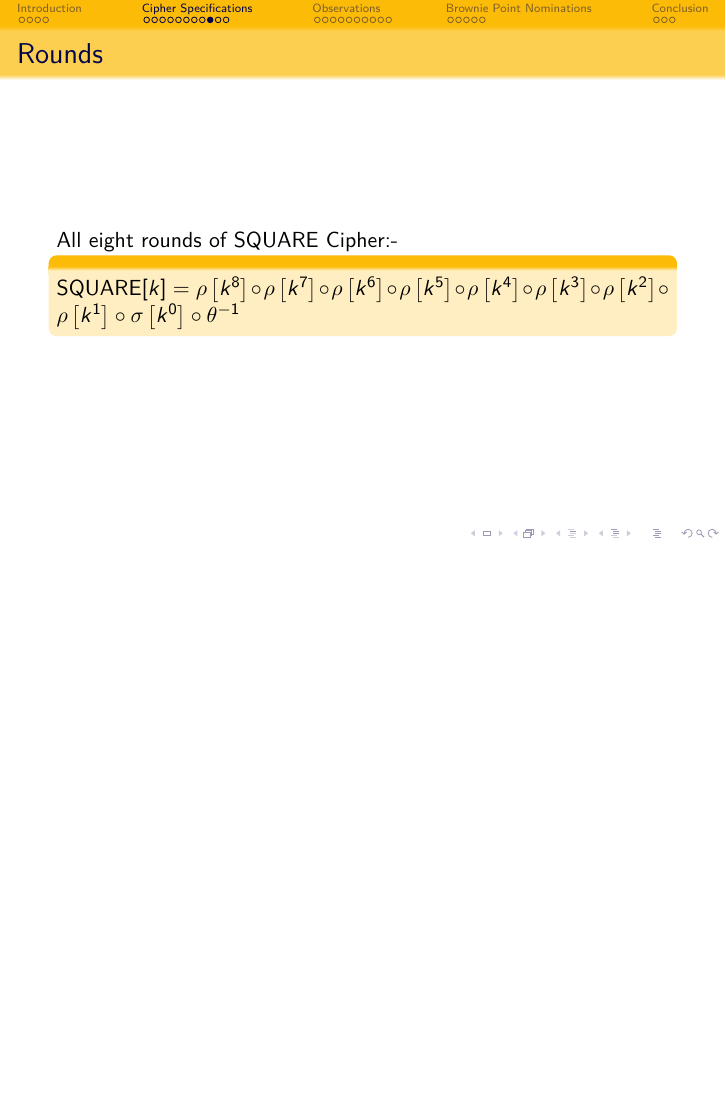
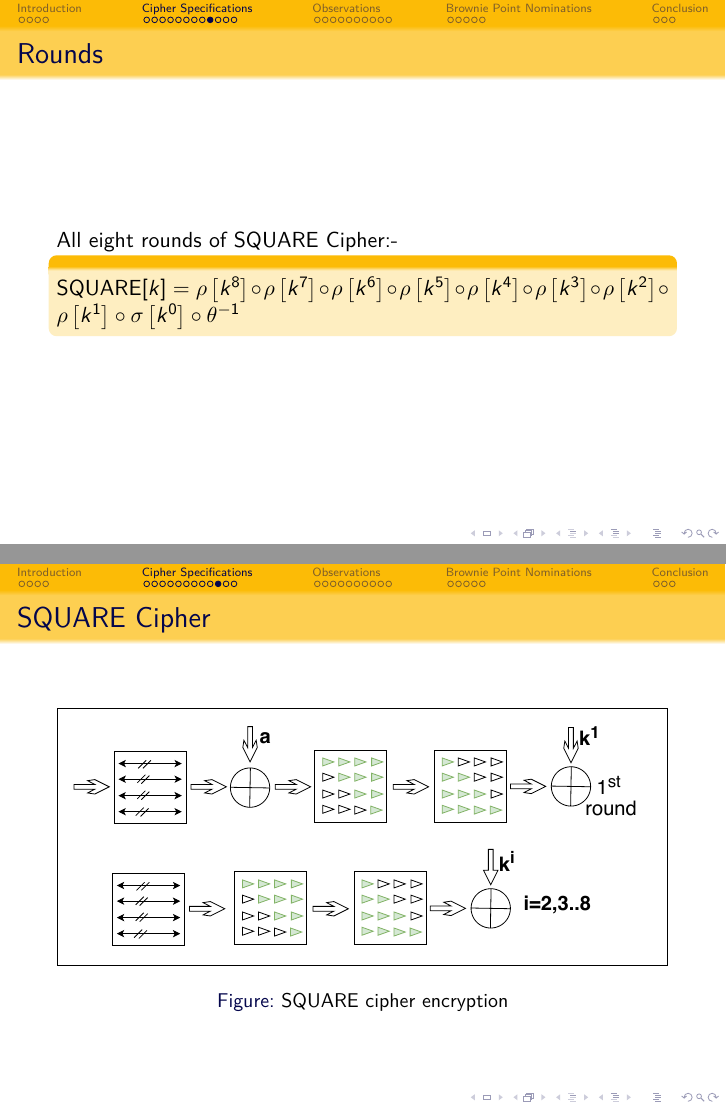
Before and after one commit to ambarvm/square-term-paper, LaTeX slides (presentation/presentation.tex, which reads presentation/spec.tex): page 14 of 34 before the commit and pages 14 and 15 of 35 after it, the two joined at a grey line, the shorter picture padded with empty space. Compiled offline with pdfLaTeX.

Commit message:
Update spec.tex

```diff
--- a/presentation/spec.tex
+++ b/presentation/spec.tex
@@ -93,7 +93,13 @@
         $$
     \end{beamerboxesrounded}
 \end{frame}
-
+\begin{frame}{SQUARE Cipher}
+    \begin{figure}
+      \centering
+      \includegraphics[width=\linewidth]{Square_cipher_diagram}
+      \caption{SQUARE cipher encryption}
+    \end{figure}
+\end{frame}
 \begin{frame}{Properties}
     \begin{itemize}
         \item {Inverse Cipher}
```
